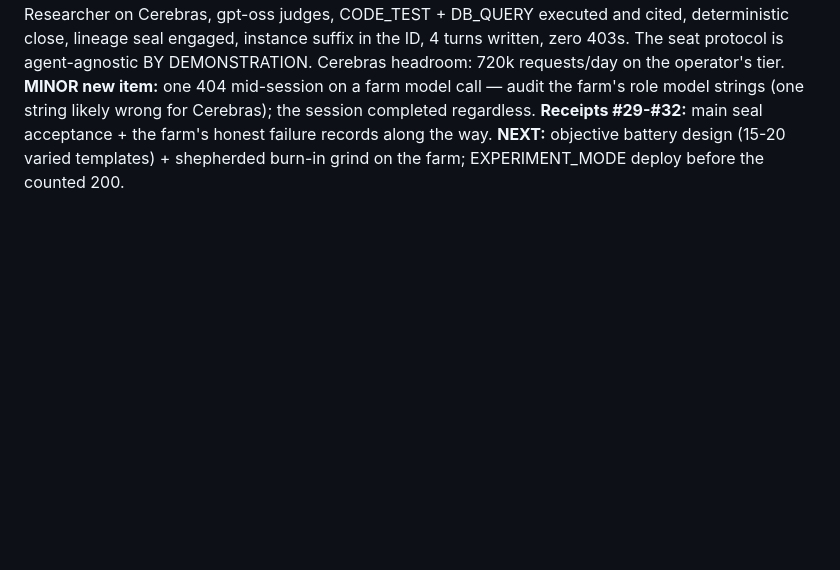
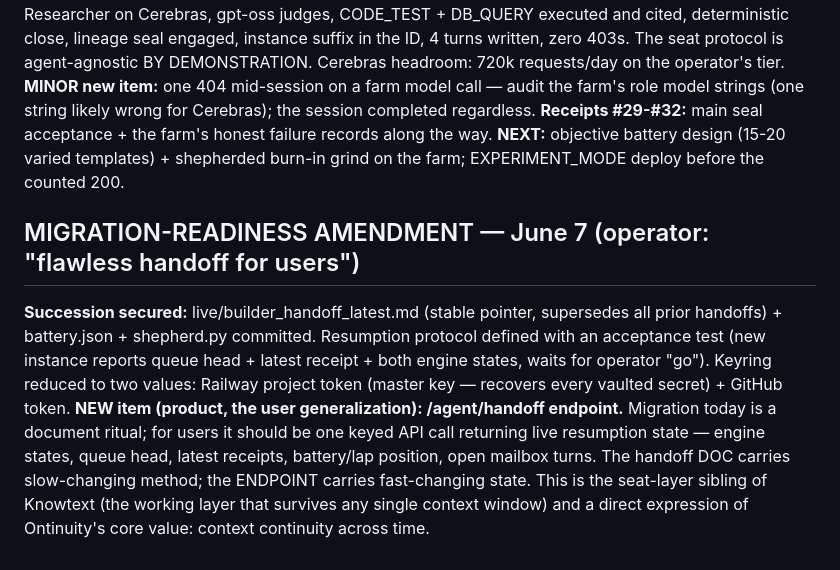
Before and after one commit to PatrickKillebrew/ontinuity, a Markdown page: live/agent_queue.md, the part around the change. Rendered like a GitHub page; blank space fills up the shorter version.

Commit message:
Agent queue: migration readiness: handoff protocol shipped; /agent/handoff endpoint queued as the user-facing form — 2026-06-07_21-33-41

```diff
--- a/live/agent_queue.md
+++ b/live/agent_queue.md
@@ -108,3 +108,8 @@ June 7: Phase-0 instrumentation (d17, acceptance PASSED: corpus measures behavio
 **MINOR new item:** one 404 mid-session on a farm model call — audit the farm's role model strings (one string likely wrong for Cerebras); the session completed regardless.
 **Receipts #29-#32:** main seal acceptance + the farm's honest failure records along the way.
 **NEXT:** objective battery design (15-20 varied templates) + shepherded burn-in grind on the farm; EXPERIMENT_MODE deploy before the counted 200.
+
+
+## MIGRATION-READINESS AMENDMENT — June 7 (operator: "flawless handoff for users")
+**Succession secured:** live/builder_handoff_latest.md (stable pointer, supersedes all prior handoffs) + battery.json + shepherd.py committed. Resumption protocol defined with an acceptance test (new instance reports queue head + latest receipt + both engine states, waits for operator "go"). Keyring reduced to two values: Railway project token (master key — recovers every vaulted secret) + GitHub token.
+**NEW item (product, the user generalization): /agent/handoff endpoint.** Migration today is a document ritual; for users it should be one keyed API call returning live resumption state — engine states, queue head, latest receipts, battery/lap position, open mailbox turns. The handoff DOC carries slow-changing method; the ENDPOINT carries fast-changing state. This is the seat-layer sibling of Knowtext (the working layer that survives any single context window) and a direct expression of Ontinuity's core value: context continuity across time.
```
